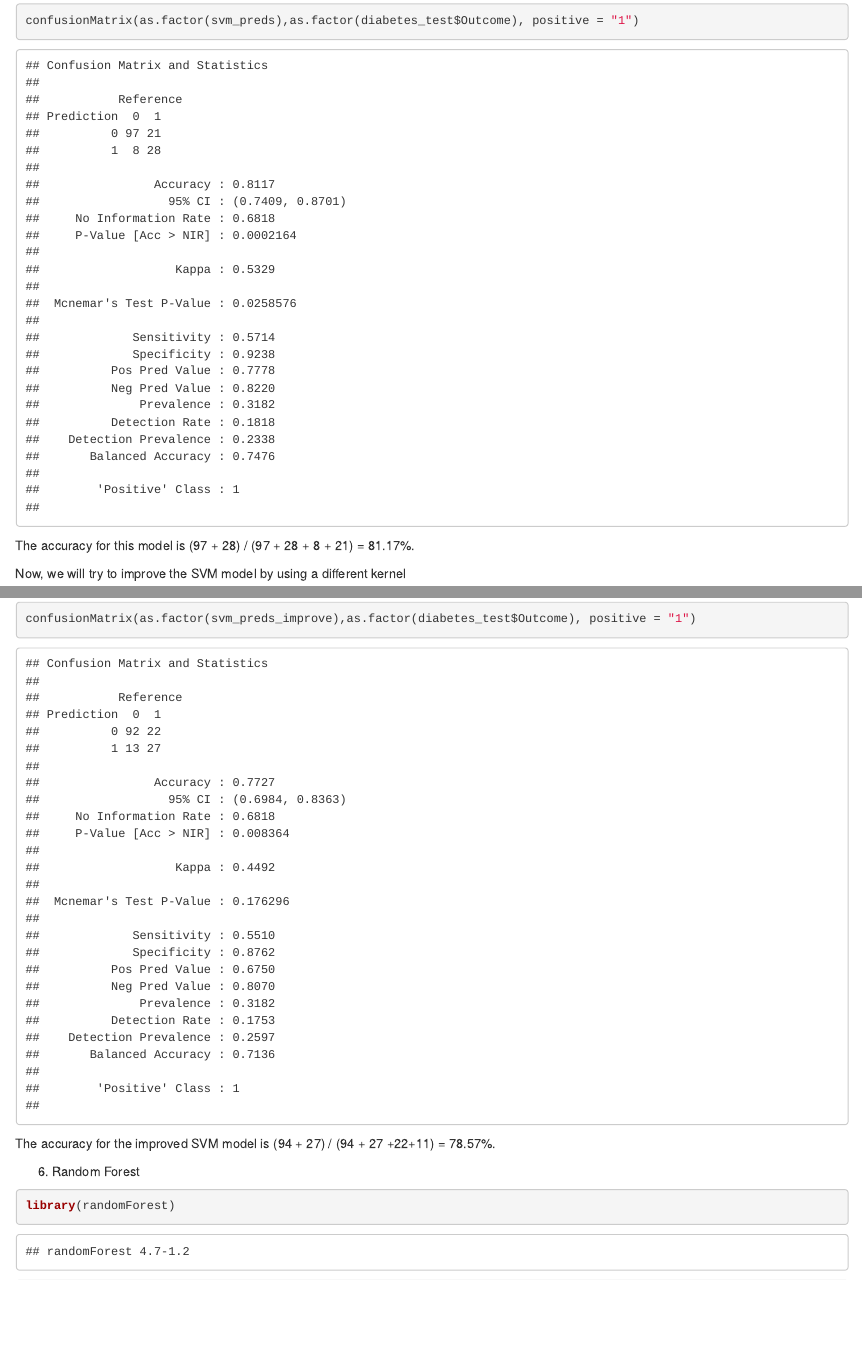
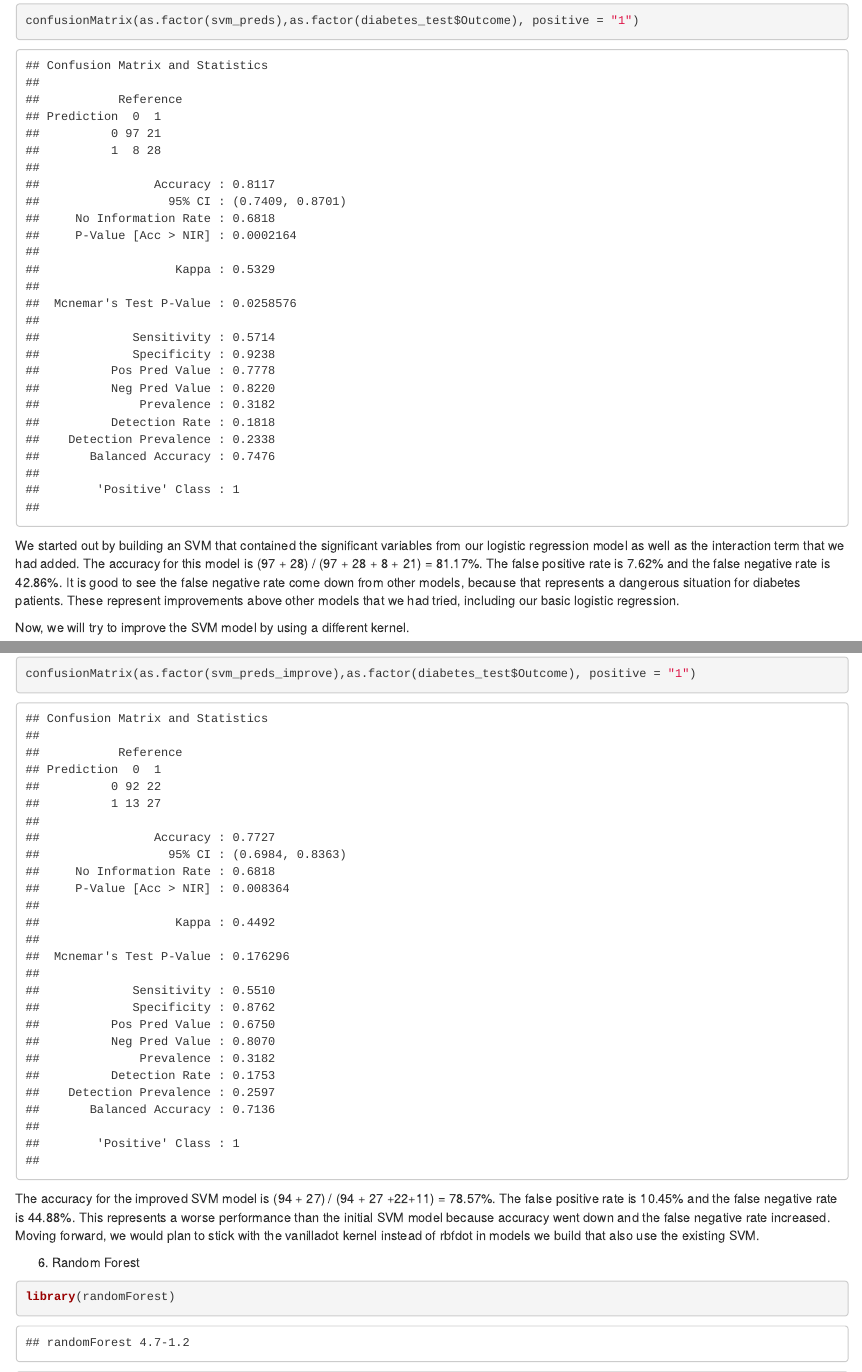
Before and after one commit to haitongy/TO_414-, an R Markdown document (Project 2 Intermediate Deliverable #1.Rmd): the page in a window 1100 px wide, from 5040 px down, and a second part further down, joined at a grey line. Rendered offline with R 4.5, knitr and Pandoc, with nearby package versions; some code elsewhere in the file could not run offline.

Commit message:
added SVM commentary

````diff
--- a/Project 2 Intermediate Deliverable #1.Rmd
+++ b/Project 2 Intermediate Deliverable #1.Rmd
@@ -446,9 +446,9 @@ library(caret)
 CrossTable(x = diabetes_test$Outcome, y = svm_preds, props.chisq = FALSE)
 confusionMatrix(as.factor(svm_preds),as.factor(diabetes_test$Outcome), positive = "1")
 ```
-The accuracy for this model is (97 + 28) / (97 + 28 + 8 + 21) = 81.17%.
+We started out by building an SVM that contained the significant variables from our logistic regression model as well as the interaction term that we had added. The accuracy for this model is (97 + 28) / (97 + 28 + 8 + 21) = 81.17%. The false positive rate is 7.62% and the false negative rate is 42.86%. It is good to see the false negative rate come down from other models, because that represents a dangerous situation for diabetes patients. These represent improvements above other models that we had tried, including our basic logistic regression.
 
-Now, we will try to improve the SVM model by using a different kernel
+Now, we will try to improve the SVM model by using a different kernel.
 ```{r}
 library(kernlab)
 svm_mod_improve <- ksvm(Outcome ~ Pregnancies + Glucose + BloodPressure + BMI + DiabetesPedigreeFunction + age_level + age_level * BloodPressure, data = diabetes_train, kernel = "rbfdot", )
@@ -459,7 +459,7 @@ library(gmodels)
 CrossTable(x = diabetes_test$Outcome, y = svm_preds_improve, props.chisq = FALSE)
 confusionMatrix(as.factor(svm_preds_improve),as.factor(diabetes_test$Outcome), positive = "1")
 ```
-The accuracy for the improved SVM model is (94 + 27) / (94 + 27 +22+11) = 78.57%.
+The accuracy for the improved SVM model is (94 + 27) / (94 + 27 +22+11) = 78.57%. The false positive rate is 10.45% and the false negative rate is 44.88%. This represents a worse performance than the initial SVM model because accuracy went down and the false negative rate increased. Moving forward, we would plan to stick with the vanilladot kernel instead of rbfdot in models we build that also use the existing SVM.
 
 (6) Random Forest
 ```{r}
````
Also changed, not shown: svm_model.Rmd (+3 -1 lines).
